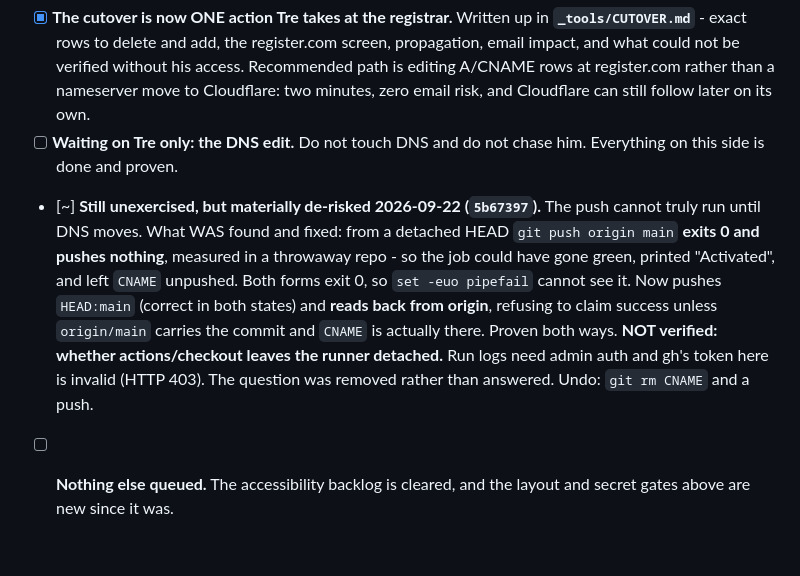
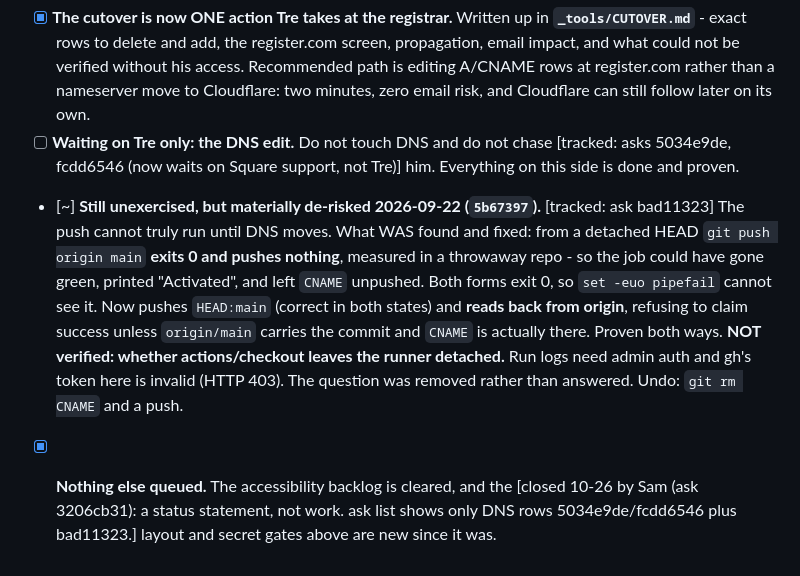
Before and after one commit to treforged/missjaimmiescloset, a Markdown page: handoff.md, the part around the change. Rendered like a GitHub page; blank space fills up the shorter version.

Commit message:
docs(handoff): reconcile open lines with the ask tracker (ask 3206cb31)
Open lines filed as asks or marked done with evidence (ask d: tracker rows 66385b2e/865b06b4/3206cb31/b0880f8a). Docs only.

Co-Authored-By: Claude Sonnet 5.5 <noreply@anthropic.com>
Claude-Session: https://claude.ai/code/session_01LAEVhFmfHp7Hks11LmfxS2

```diff
--- a/handoff.md
+++ b/handoff.md
@@ -355,9 +355,9 @@ Measured 2026-09-16, and this is the state the whole desk turns on:
   access. Recommended path is editing A/CNAME rows at register.com rather than
   a nameserver move to Cloudflare: two minutes, zero email risk, and Cloudflare
   can still follow later on its own.
-- [ ] **Waiting on Tre only: the DNS edit.** Do not touch DNS and do not chase
+- [ ] **Waiting on Tre only: the DNS edit.** Do not touch DNS and do not chase [tracked: asks 5034e9de, fcdd6546 (now waits on Square support, not Tre)]
   him. Everything on this side is done and proven.
-- [~] **Still unexercised, but materially de-risked 2026-09-22 (`5b67397`).**
+- [~] **Still unexercised, but materially de-risked 2026-09-22 (`5b67397`).** [tracked: ask bad11323]
   The push cannot truly run until DNS moves. What WAS found and fixed: from a
   detached HEAD `git push origin main` **exits 0 and pushes nothing**, measured
   in a throwaway repo - so the job could have gone green, printed "Activated",
@@ -368,5 +368,5 @@ Measured 2026-09-16, and this is the state the whole desk turns on:
   **NOT verified: whether actions/checkout leaves the runner detached.** Run
   logs need admin auth and gh's token here is invalid (HTTP 403). The question
   was removed rather than answered. Undo: `git rm CNAME` and a push.
-- [ ] **Nothing else queued.** The accessibility backlog is cleared, and the
+- [x] **Nothing else queued.** The accessibility backlog is cleared, and the [closed 10-26 by Sam (ask 3206cb31): a status statement, not work. ask list shows only DNS rows 5034e9de/fcdd6546 plus bad11323.]
   layout and secret gates above are new since it was.
```
